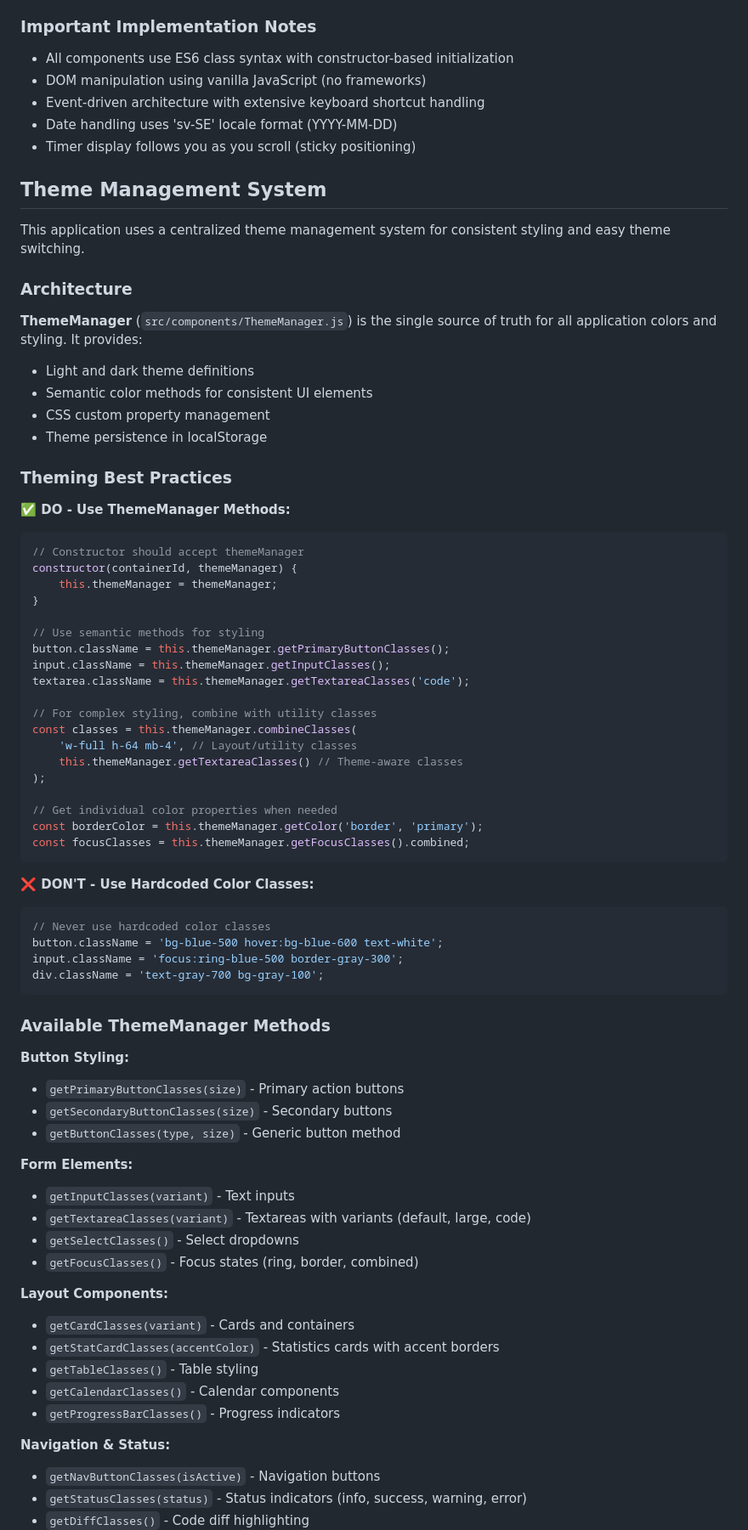
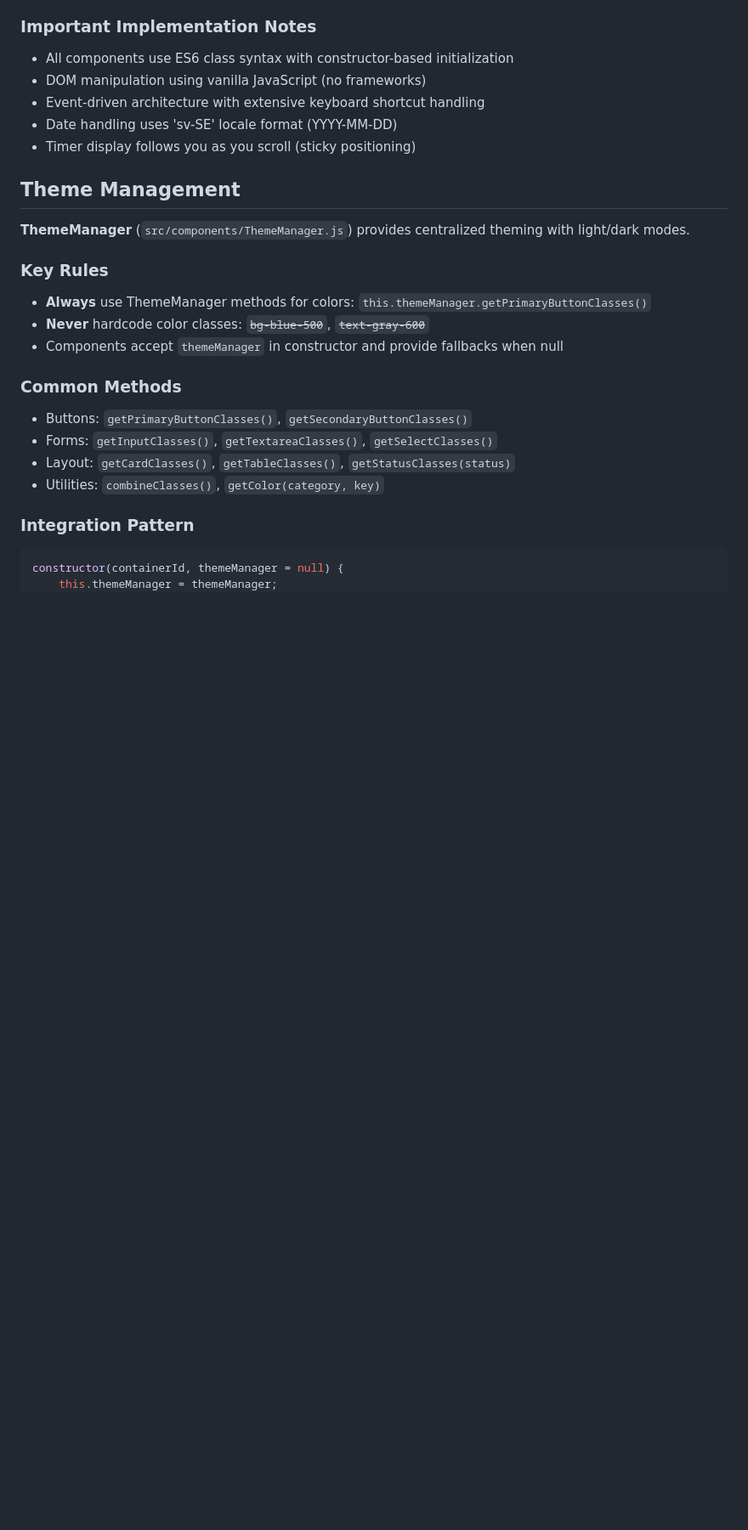
Before and after one commit to haydenholt/NotesApp, a Markdown page: CLAUDE.md, the part around the change printed below. Shown: that part at 85% size. GitHub-like rendering; blank space fills up the shorter version.

Commit message:
claude + gemini md update

````diff
--- a/CLAUDE.md
+++ b/CLAUDE.md
@@ -83,73 +83,22 @@ This is a vanilla JavaScript web application with a modular component-based arch
 - Date handling uses 'sv-SE' locale format (YYYY-MM-DD)
 - Timer display follows you as you scroll (sticky positioning)
 
-## Theme Management System
+## Theme Management
 
-This application uses a centralized theme management system for consistent styling and easy theme switching.
+**ThemeManager** (`src/components/ThemeManager.js`) provides centralized theming with light/dark modes.
 
-### Architecture
+### Key Rules
+- **Always** use ThemeManager methods for colors: `this.themeManager.getPrimaryButtonClasses()`
+- **Never** hardcode color classes: ~~`bg-blue-500`~~, ~~`text-gray-600`~~
+- Components accept `themeManager` in constructor and provide fallbacks when null
 
-**ThemeManager** (`src/components/ThemeManager.js`) is the single source of truth for all application colors and styling. It provides:
-- Light and dark theme definitions
-- Semantic color methods for consistent UI elements
-- CSS custom property management
-- Theme persistence in localStorage
+### Common Methods
+- Buttons: `getPrimaryButtonClasses()`, `getSecondaryButtonClasses()`
+- Forms: `getInputClasses()`, `getTextareaClasses()`, `getSelectClasses()`
+- Layout: `getCardClasses()`, `getTableClasses()`, `getStatusClasses(status)`
+- Utilities: `combineClasses()`, `getColor(category, key)`
 
-### Theming Best Practices
-
-**✅ DO - Use ThemeManager Methods:**
+### Integration Pattern
 ```javascript
-// Constructor should accept themeManager
-constructor(containerId, themeManager) {
+constructor(containerId, themeManager = null) {
     this.themeManager = themeManager;
-}
-
-// Use semantic methods for styling
-button.className = this.themeManager.getPrimaryButtonClasses();
-input.className = this.themeManager.getInputClasses();
-textarea.className = this.themeManager.getTextareaClasses('code');
-
-// For complex styling, combine with utility classes
-const classes = this.themeManager.combineClasses(
-    'w-full h-64 mb-4', // Layout/utility classes
-    this.themeManager.getTextareaClasses() // Theme-aware classes
-);
-
-// Get individual color properties when needed
-const borderColor = this.themeManager.getColor('border', 'primary');
-const focusClasses = this.themeManager.getFocusClasses().combined;
-```
-
-**❌ DON'T - Use Hardcoded Color Classes:**
-```javascript
-// Never use hardcoded color classes
-button.className = 'bg-blue-500 hover:bg-blue-600 text-white';
-input.className = 'focus:ring-blue-500 border-gray-300';
-div.className = 'text-gray-700 bg-gray-100';
-```
-
-### Available ThemeManager Methods
-
-**Button Styling:**
-- `getPrimaryButtonClasses(size)` - Primary action buttons
-- `getSecondaryButtonClasses(size)` - Secondary buttons
-- `getButtonClasses(type, size)` - Generic button method
-
-**Form Elements:**
-- `getInputClasses(variant)` - Text inputs
-- `getTextareaClasses(variant)` - Textareas with variants (default, large, code)
-- `getSelectClasses()` - Select dropdowns
-- `getFocusClasses()` - Focus states (ring, border, combined)
-
-**Layout Components:**
-- `getCardClasses(variant)` - Cards and containers
-- `getStatCardClasses(accentColor)` - Statistics cards with accent borders
-- `getTableClasses()` - Table styling
-- `getCalendarClasses()` - Calendar components
-- `getProgressBarClasses()` - Progress indicators
-
-**Navigation & Status:**
-- `getNavButtonClasses(isActive)` - Navigation buttons
-- `getStatusClasses(status)` - Status indicators (info, success, warning, error)
-- `getDiffClasses()` - Code diff highlighting
-
````
Also changed, not shown: other parts of CLAUDE.md (+69 -49 lines).
